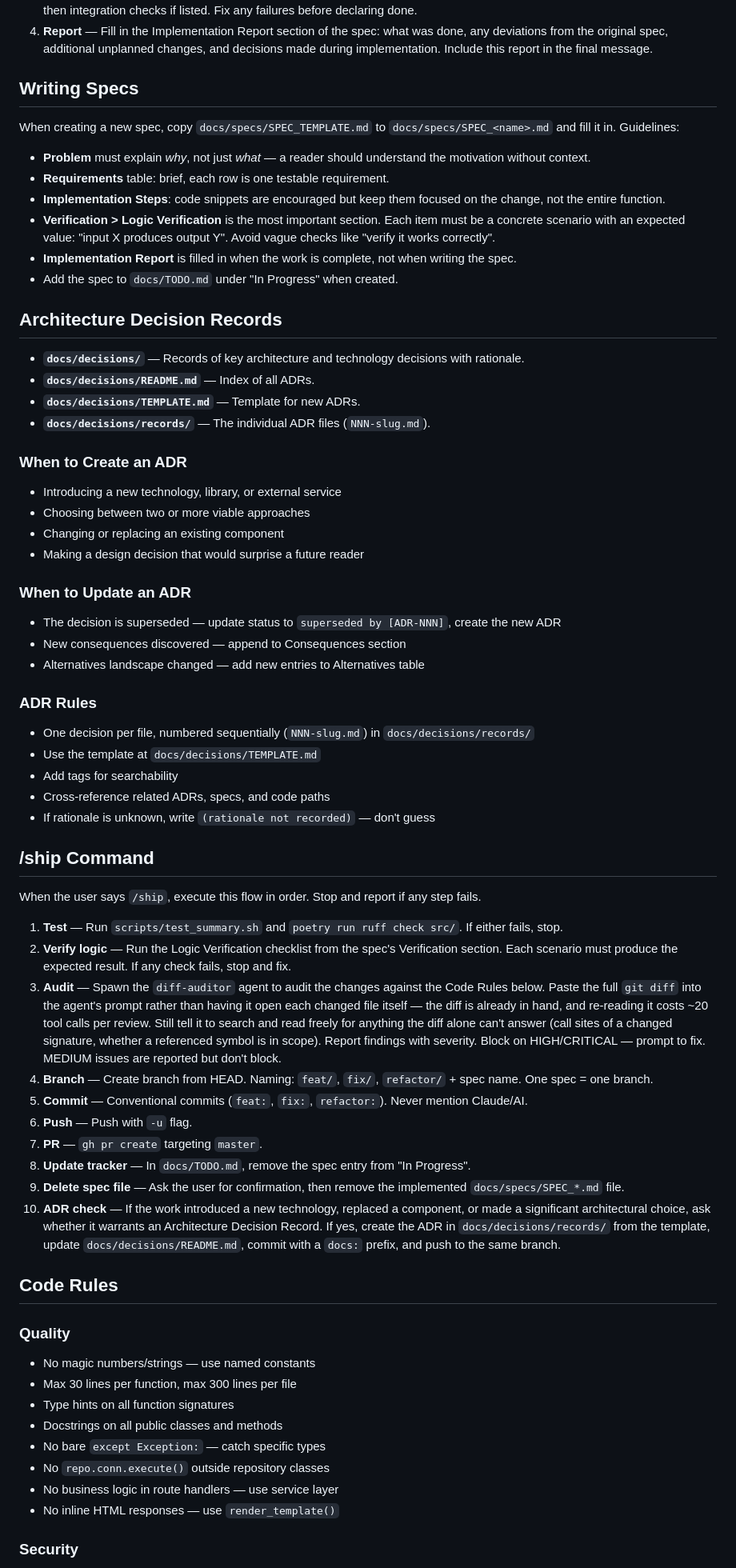
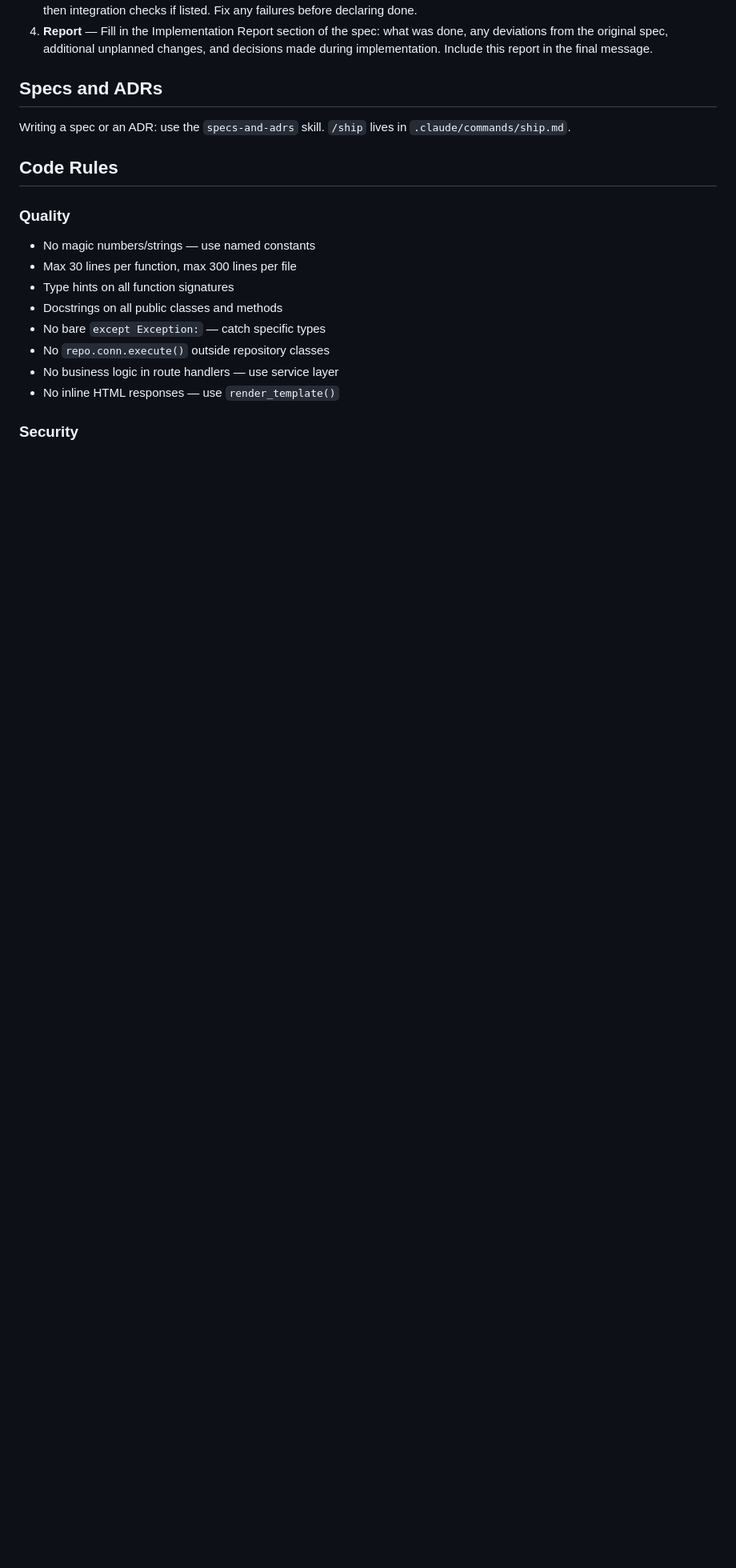
Before and after one commit to idle-dt/jobpilot, a Markdown page: CLAUDE.md, the part around one of its changes. Shown at 80% size. Drawn GitHub-style; blank space fills up the shorter version.

Commit message:
docs: slim CLAUDE.md to pointers and refresh the architecture map

```diff
--- a/CLAUDE.md
+++ b/CLAUDE.md
@@ -50,59 +41,9 @@ When implementing a feature from `docs/specs/SPEC_*.md`:
 3. **Verify** — Run the Verification section from the spec: automated checks (`pytest`, `ruff`), then logic verification assertions, then integration checks if listed. Fix any failures before declaring done.
 4. **Report** — Fill in the Implementation Report section of the spec: what was done, any deviations from the original spec, additional unplanned changes, and decisions made during implementation. Include this report in the final message.
 
-## Writing Specs
+## Specs and ADRs
 
-When creating a new spec, copy `docs/specs/SPEC_TEMPLATE.md` to `docs/specs/SPEC_<name>.md` and fill it in. Guidelines:
-
-- **Problem** must explain *why*, not just *what* — a reader should understand the motivation without context.
-- **Requirements** table: brief, each row is one testable requirement.
-- **Implementation Steps**: code snippets are encouraged but keep them focused on the change, not the entire function.
-- **Verification > Logic Verification** is the most important section. Each item must be a concrete scenario with an expected value: "input X produces output Y". Avoid vague checks like "verify it works correctly".
-- **Implementation Report** is filled in when the work is complete, not when writing the spec.
-- Add the spec to `docs/TODO.md` under "In Progress" when created.
-
-## Architecture Decision Records
-
-- **`docs/decisions/`** — Records of key architecture and technology decisions with rationale.
-- **`docs/decisions/README.md`** — Index of all ADRs.
-- **`docs/decisions/TEMPLATE.md`** — Template for new ADRs.
-- **`docs/decisions/records/`** — The individual ADR files (`NNN-slug.md`).
-
-### When to Create an ADR
-
-- Introducing a new technology, library, or external service
-- Choosing between two or more viable approaches
-- Changing or replacing an existing component
-- Making a design decision that would surprise a future reader
-
-### When to Update an ADR
-
-- The decision is superseded — update status to `superseded by [ADR-NNN]`, create the new ADR
-- New consequences discovered — append to Consequences section
-- Alternatives landscape changed — add new entries to Alternatives table
-
-### ADR Rules
-
-- One decision per file, numbered sequentially (`NNN-slug.md`) in `docs/decisions/records/`
-- Use the template at `docs/decisions/TEMPLATE.md`
-- Add tags for searchability
-- Cross-reference related ADRs, specs, and code paths
-- If rationale is unknown, write `(rationale not recorded)` — don't guess
-
-## /ship Command
-
-When the user says `/ship`, execute this flow in order. Stop and report if any step fails.
-
-1. **Test** — Run `scripts/test_summary.sh` and `poetry run ruff check src/`. If either fails, stop.
-2. **Verify logic** — Run the Logic Verification checklist from the spec's Verification section. Each scenario must produce the expected result. If any check fails, stop and fix.
-3. **Audit** — Spawn the `diff-auditor` agent to audit the changes against the Code Rules below. Paste the full `git diff` into the agent's prompt rather than having it open each changed file itself — the diff is already in hand, and re-reading it costs ~20 tool calls per review. Still tell it to search and read freely for anything the diff alone can't answer (call sites of a changed signature, whether a referenced symbol is in scope). Report findings with severity. Block on HIGH/CRITICAL — prompt to fix. MEDIUM issues are reported but don't block.
-4. **Branch** — Create branch from HEAD. Naming: `feat/`, `fix/`, `refactor/` + spec name. One spec = one branch.
-5. **Commit** — Conventional commits (`feat:`, `fix:`, `refactor:`). Never mention Claude/AI.
-6. **Push** — Push with `-u` flag.
-7. **PR** — `gh pr create` targeting `master`.
-8. **Update tracker** — In `docs/TODO.md`, remove the spec entry from "In Progress".
-9. **Delete spec file** — Ask the user for confirmation, then remove the implemented `docs/specs/SPEC_*.md` file.
-10. **ADR check** — If the work introduced a new technology, replaced a component, or made a significant architectural choice, ask whether it warrants an Architecture Decision Record. If yes, create the ADR in `docs/decisions/records/` from the template, update `docs/decisions/README.md`, commit with a `docs:` prefix, and push to the same branch.
+Writing a spec or an ADR: use the `specs-and-adrs` skill. `/ship` lives in `.claude/commands/ship.md`.
 
 ## Code Rules
 
```
Also changed, not shown: other parts of CLAUDE.md (+2 -11 lines).
